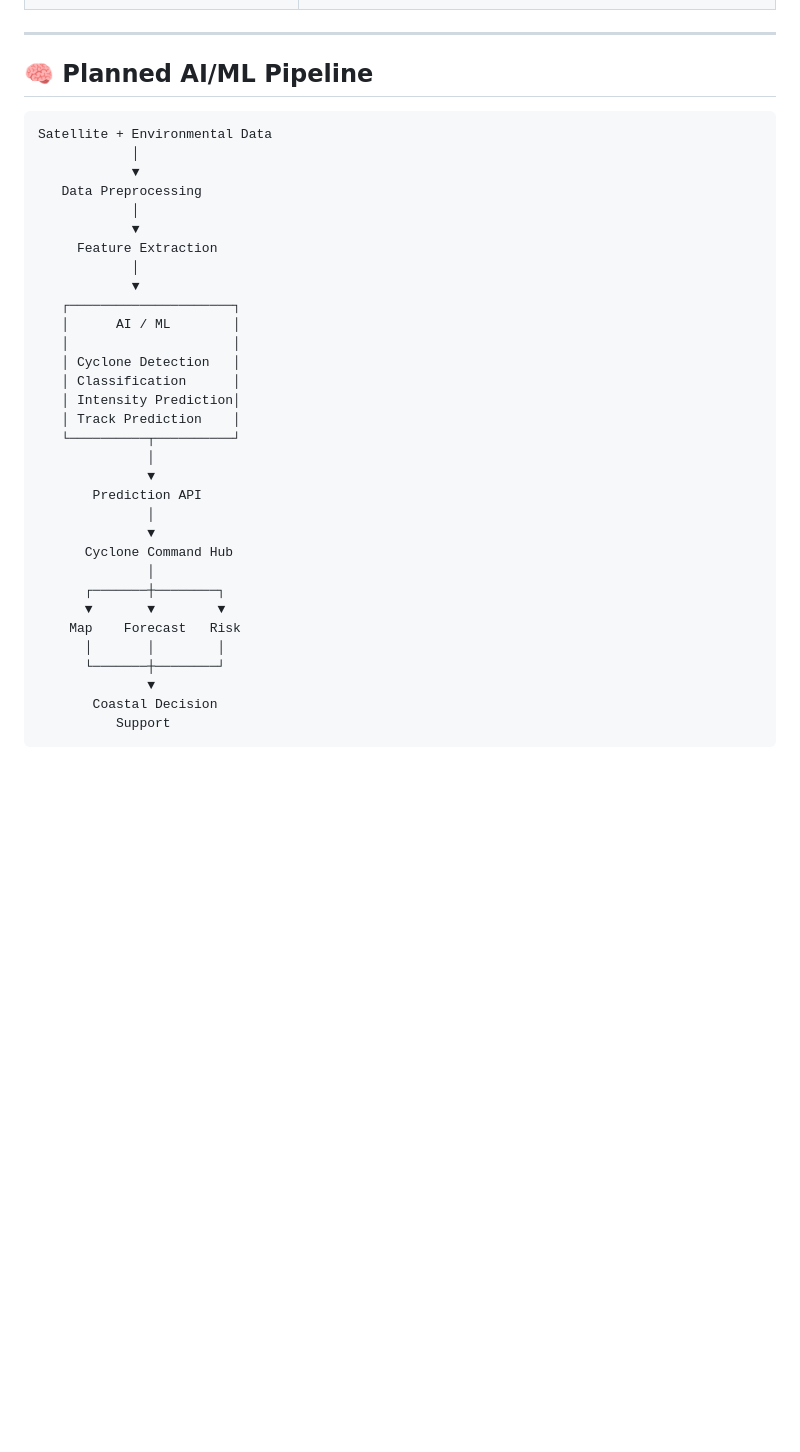
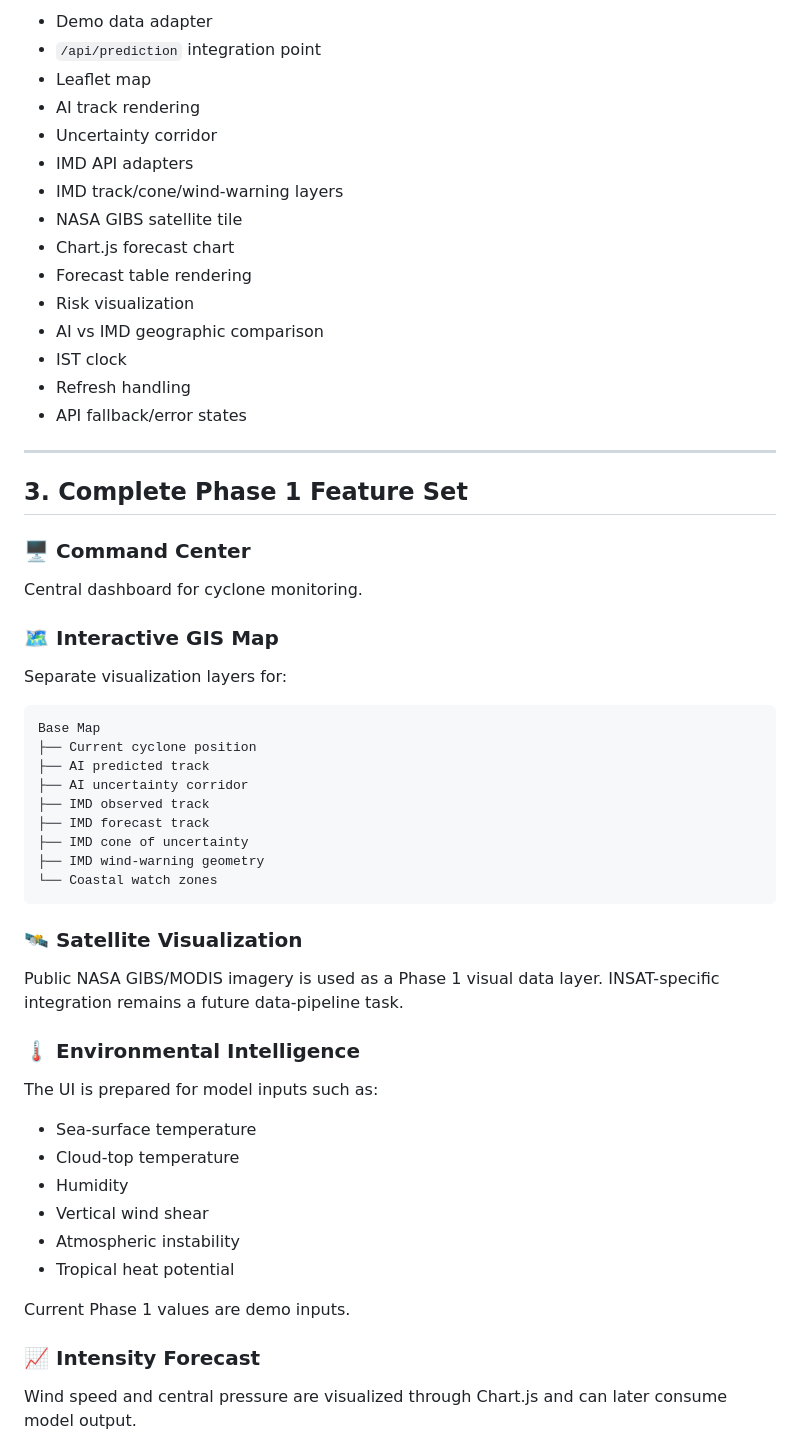
Before and after one commit to lsvsaravananganesh-bit/AI-Cyclone-Prediction, a Markdown page: README.md, the part around one of its changes. Rendered like a GitHub page; blank space fills up the shorter version.

````diff
--- a/README.md
+++ b/README.md
@@ -39,38 +79,56 @@ The frontend is being completed first so that the ML pipeline can later be conne
+- Demo data adapter
+- `/api/prediction` integration point
+- Leaflet map
+- AI track rendering
+- Uncertainty corridor
+- IMD API adapters
+- IMD track/cone/wind-warning layers
+- NASA GIBS satellite tile
+- Chart.js forecast chart
+- Forecast table rendering
+- Risk visualization
+- AI vs IMD geographic comparison
+- IST clock
+- Refresh handling
+- API fallback/error states
 
 ---
 
-## 🧠 Planned AI/ML Pipeline
+## 3. Complete Phase 1 Feature Set
+
+### 🖥️ Command Center
+Central dashboard for cyclone monitoring.
+
+### 🗺️ Interactive GIS Map
+Separate visualization layers for:
 
 ```text
-Satellite + Environmental Data
-            │
-            ▼
-   Data Preprocessing
-            │
-            ▼
-     Feature Extraction
-            │
-            ▼
-   ┌─────────────────────┐
-   │      AI / ML        │
-   │                     │
-   │ Cyclone Detection   │
-   │ Classification      │
-   │ Intensity Prediction│
-   │ Track Prediction    │
-   └──────────┬──────────┘
-              │
-              ▼
-       Prediction API
-              │
-              ▼
-      Cyclone Command Hub
-              │
-      ┌───────┼────────┐
-      ▼       ▼        ▼
-    Map    Forecast   Risk
-      │       │        │
-      └───────┼────────┘
-              ▼
-       Coastal Decision
-          Support
+Base Map
+├── Current cyclone position
+├── AI predicted track
+├── AI uncertainty corridor
+├── IMD observed track
+├── IMD forecast track
+├── IMD cone of uncertainty
+├── IMD wind-warning geometry
+└── Coastal watch zones
+```
+
+### 🛰️ Satellite Visualization
+Public NASA GIBS/MODIS imagery is used as a Phase 1 visual data layer. INSAT-specific integration remains a future data-pipeline task.
+
+### 🌡️ Environmental Intelligence
+The UI is prepared for model inputs such as:
+
+- Sea-surface temperature
+- Cloud-top temperature
+- Humidity
+- Vertical wind shear
+- Atmospheric instability
+- Tropical heat potential
+
+Current Phase 1 values are demo inputs.
+
+### 📈 Intensity Forecast
+Wind speed and central pressure are visualized through Chart.js and can later consume model output.
+
````
Also changed, not shown: other parts of README.md (+227 -99 lines).
